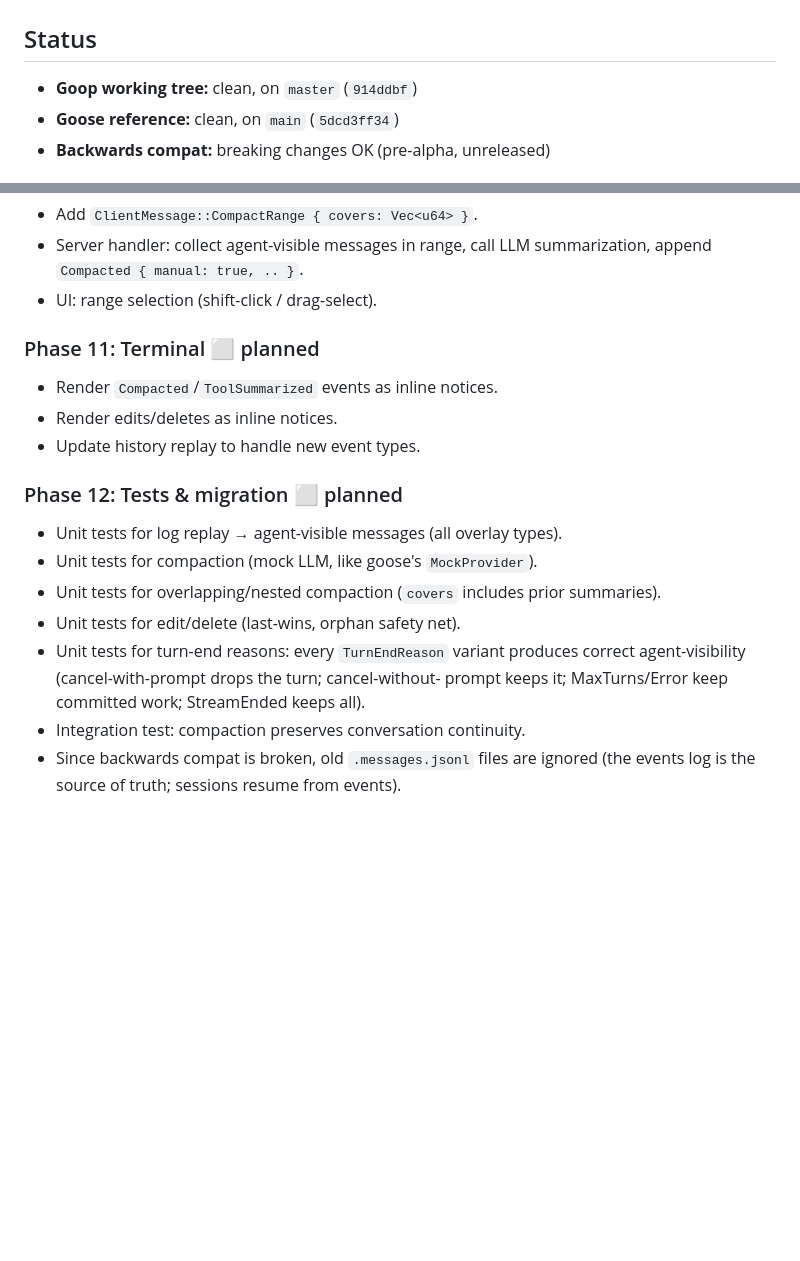
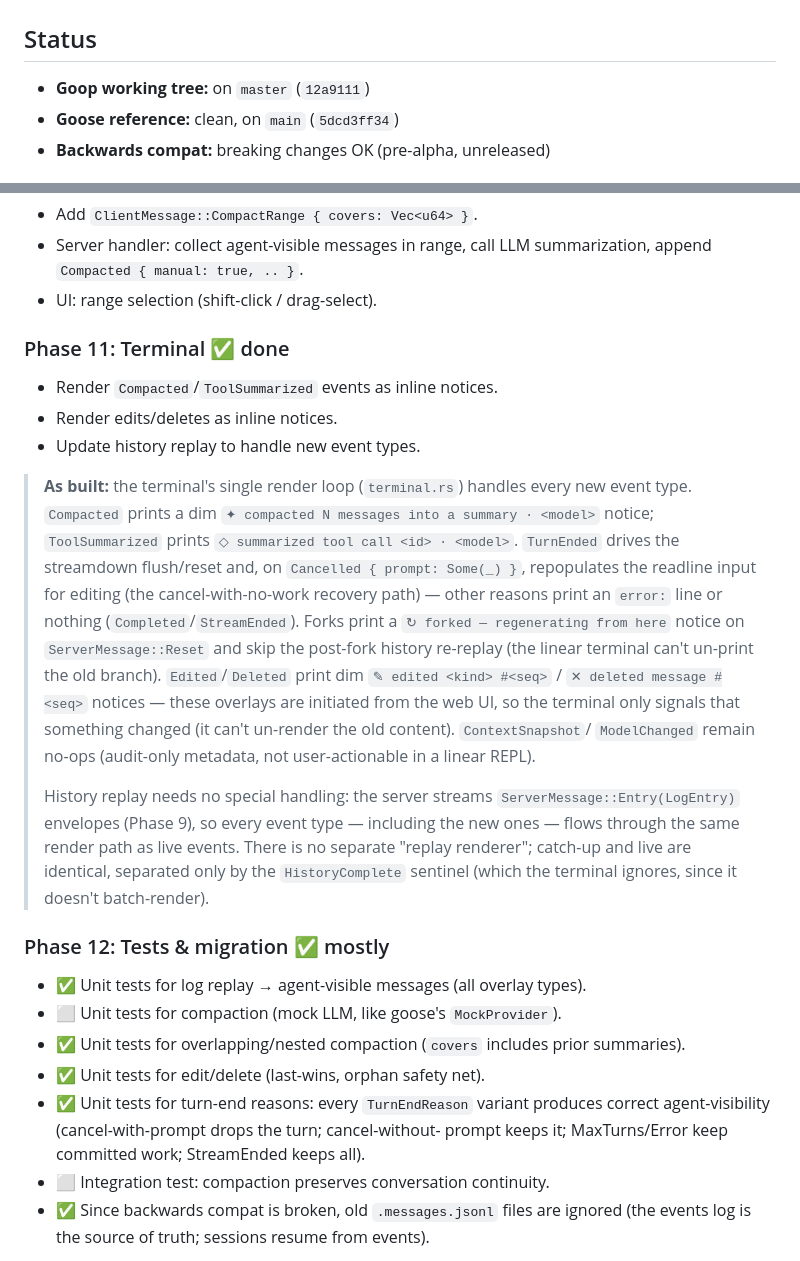
Before and after one commit to Tyler-Hardin/goop, a Markdown page: docs/compaction-redesign.md, 2 parts joined by grey strips. Rendered like a GitHub page; blank space fills up the shorter version.

```diff
--- a/docs/compaction-redesign.md
+++ b/docs/compaction-redesign.md
@@ -2,7 +2,7 @@
 
 ## Status
 
-- **Goop working tree:** clean, on `master` (`914ddbf`)
+- **Goop working tree:** on `master` (`12a9111`)
 - **Goose reference:** clean, on `main` (`5dcd3ff34`)
 - **Backwards compat:** breaking changes OK (pre-alpha, unreleased)
 
@@ -1484,20 +1486,44 @@ happened:
   summarization, append `Compacted { manual: true, .. }`.
 - UI: range selection (shift-click / drag-select).
 
-### Phase 11: Terminal  ⬜ planned
+### Phase 11: Terminal  ✅ done
 - Render `Compacted`/`ToolSummarized` events as inline notices.
 - Render edits/deletes as inline notices.
 - Update history replay to handle new event types.
 
-### Phase 12: Tests & migration  ⬜ planned
-- Unit tests for log replay → agent-visible messages (all overlay types).
-- Unit tests for compaction (mock LLM, like goose's `MockProvider`).
-- Unit tests for overlapping/nested compaction (`covers` includes prior
+> **As built:** the terminal's single render loop (`terminal.rs`) handles
+> every new event type.  `Compacted` prints a dim
+> `✦ compacted N messages into a summary · <model>` notice; `ToolSummarized`
+> prints `◇ summarized tool call <id> · <model>`.  `TurnEnded` drives the
+> streamdown flush/reset and, on `Cancelled { prompt: Some(_) }`, repopulates
+> the readline input for editing (the cancel-with-no-work recovery path) —
+> other reasons print an `error:` line or nothing (`Completed`/`StreamEnded`).
+> Forks print a `↻ forked — regenerating from here` notice on
+> `ServerMessage::Reset` and skip the post-fork history re-replay (the linear
+> terminal can't un-print the old branch).  `Edited`/`Deleted` print dim
+> `✎ edited <kind> #<seq>` / `✕ deleted message #<seq>` notices — these
+> overlays are initiated from the web UI, so the terminal only signals that
+> something changed (it can't un-render the old content).  `ContextSnapshot`/
+> `ModelChanged` remain no-ops (audit-only metadata, not user-actionable in a
+> linear REPL).
+>
+> History replay needs no special handling: the server streams
+> `ServerMessage::Entry(LogEntry)` envelopes (Phase 9), so every event type
+> — including the new ones — flows through the same render path as live
+> events.  There is no separate "replay renderer"; catch-up and live are
+> identical, separated only by the `HistoryComplete` sentinel (which the
+> terminal ignores, since it doesn't batch-render).
+
+### Phase 12: Tests & migration  ✅ mostly
+
+- ✅ Unit tests for log replay → agent-visible messages (all overlay types).
+- ⬜ Unit tests for compaction (mock LLM, like goose's `MockProvider`).
+- ✅ Unit tests for overlapping/nested compaction (`covers` includes prior
   summaries).
-- Unit tests for edit/delete (last-wins, orphan safety net).
-- Unit tests for turn-end reasons: every `TurnEndReason` variant produces
+- ✅ Unit tests for edit/delete (last-wins, orphan safety net).
+- ✅ Unit tests for turn-end reasons: every `TurnEndReason` variant produces
   correct agent-visibility (cancel-with-prompt drops the turn; cancel-without-
   prompt keeps it; MaxTurns/Error keep committed work; StreamEnded keeps all).
-- Integration test: compaction preserves conversation continuity.
-- Since backwards compat is broken, old `.messages.jsonl` files are ignored
+- ⬜ Integration test: compaction preserves conversation continuity.
+- ✅ Since backwards compat is broken, old `.messages.jsonl` files are ignored
   (the events log is the source of truth; sessions resume from events).
```
Also changed, not shown: other parts of docs/compaction-redesign.md (+56 -5 lines).
